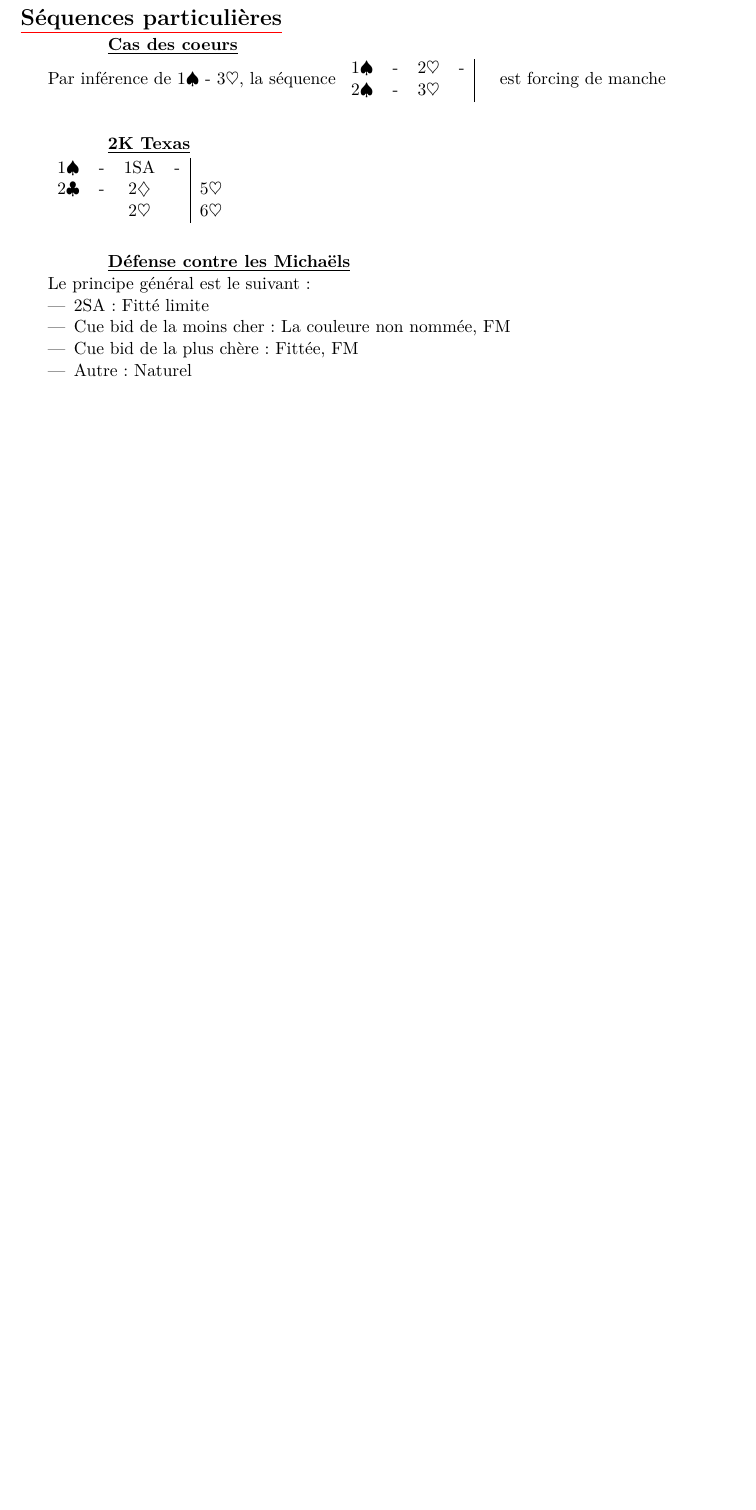
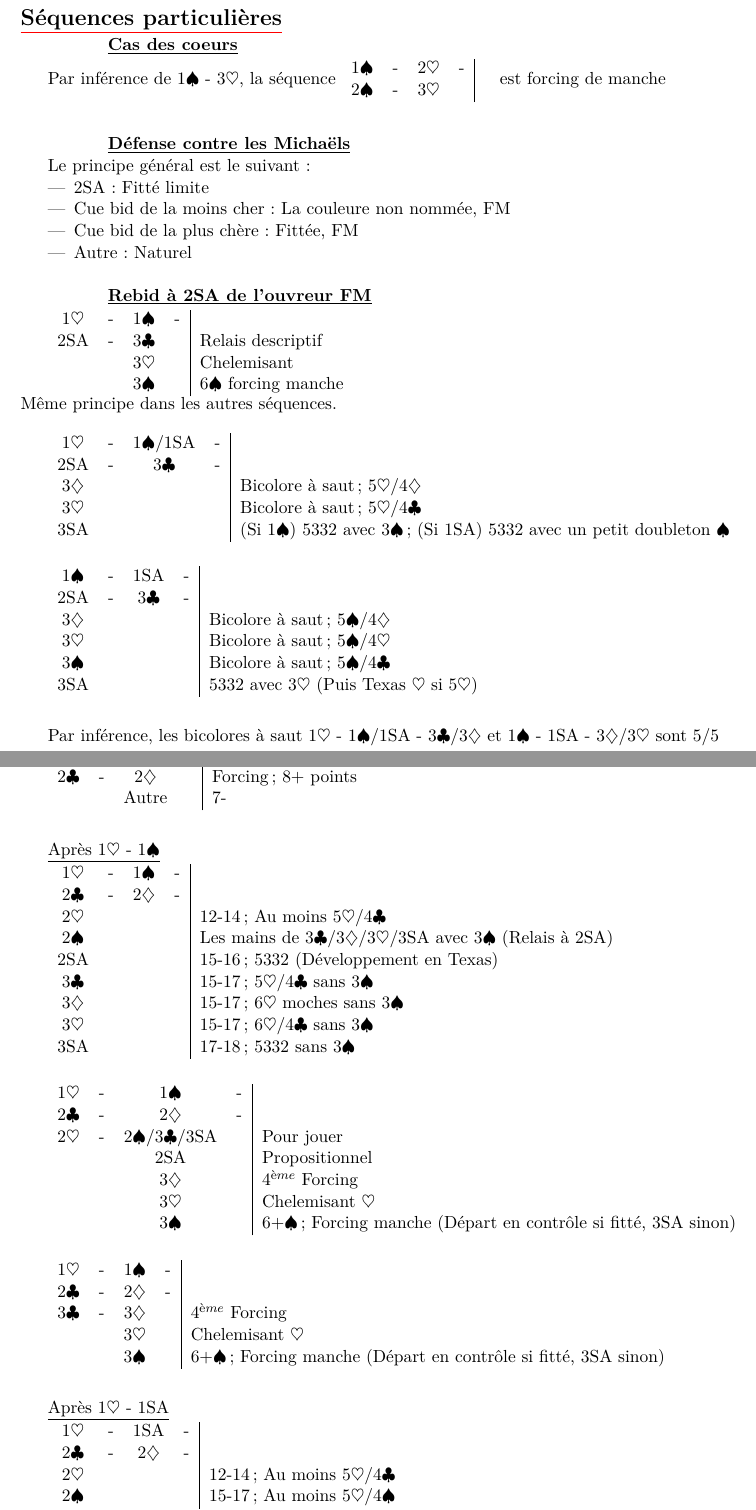
Before and after one commit to VincentLanglet/Bridge, a LaTeX document (Steve/Système Steve.tex): part of page 5 of 10 before the commit and two parts of pages 5 and 6 of 11 after it, the two joined at a grey line, cut so that both start at the same text, the shorter picture padded with empty space. Compiled offline with pdfLaTeX.

Commit message:
:books: Update Lyon

```diff
--- a/Steve/Système Steve.tex
+++ b/Steve/Système Steve.tex
@@ -290,19 +292,39 @@
 		\end{tabular}
 		est forcing de manche\\\\
 
-		\SSection{2K Texas}
-
-		\begin{tabular}{cccc|l}
-		1\pique & - & 1SA & - &\\
-		2\trefle & - & 2\carreau && 5\coeur\\
-		&& 2\coeur && 6\coeur\\
-		\end{tabular}\\\\
-
 		\SSection{Défense contre les Michaëls}
 		Le principe général est le suivant :
 		\begin{itemize}
 		\item 2SA : Fitté limite
 		\item Cue bid de la moins cher : La couleure non nommée, FM
 		\item Cue bid de la plus chère : Fittée, FM
-		\item Autre : Naturel
+		\item Autre : Naturel\\
 		\end{itemize}
+
+		\SSection{Rebid à 2SA de l'ouvreur FM}
+		\begin{tabular}{cccc|l}
+		1\coeur & - & 1\pique & - &\\
+		2SA & - & 3\trefle && Relais descriptif\\
+		&& 3\coeur && Chelemisant\\
+		&& 3\pique && 6\pique\ forcing manche\\
+		\end{tabular}\\
+		Même principe dans les autres séquences.\\
+
+		\begin{tabular}{cccc|l}
+		1\coeur & - & 1\pique/1SA & - &\\
+		2SA & - & 3\trefle & - &\\
+		3\carreau &&&& Bicolore à saut ; 5\coeur/4\carreau\\
+		3\coeur &&&& Bicolore à saut ; 5\coeur/4\trefle\\
+		3SA &&&& (Si 1\pique) 5332 avec 3\pique ; (Si 1SA) 5332 avec un petit doubleton \pique\\
+		\end{tabular}\\\\
+
+		\begin{tabular}{cccc|l}
+		1\pique & - & 1SA & - &\\
+		2SA & - & 3\trefle & - &\\
+		3\carreau &&&& Bicolore à saut ; 5\pique/4\carreau\\
+		3\coeur &&&& Bicolore à saut ; 5\pique/4\coeur\\
+		3\pique &&&& Bicolore à saut ; 5\pique/4\trefle\\
+		3SA &&&& 5332 avec 3\coeur\ (Puis Texas \coeur\ si 5\coeur)\\
+		\end{tabular}\\\\
+
+		Par inférence, les bicolores à saut 1\coeur\ - 1\pique/1SA - 3\trefle/3\carreau\ et 1\pique\ - 1SA - 3\carreau/3\coeur\ sont 5/5
@@ -308,0 +336,46 @@
+		\begin{tabular}{cccc|l}
+		1? & - & 1? & - &\\
+		2\trefle & - & 2\carreau && Forcing ; 8+ points\\
+		&& Autre && 7-\\
+		\end{tabular}\\\\
+
+		\underline{Après 1\coeur\ - 1\pique}
+
+		\begin{tabular}{cccc|l}
+		1\coeur & - & 1\pique & - &\\
+		2\trefle & - & 2\carreau & - &\\
+		2\coeur &&&& 12-14 ; Au moins 5\coeur/4\trefle\\
+		2\pique &&&& Les mains de 3\trefle/3\carreau/3\coeur/3SA avec 3\pique\ (Relais à 2SA)\\
+		2SA &&&& 15-16 ; 5332 (Développement en Texas)\\
+		3\trefle &&&& 15-17 ; 5\coeur/4\trefle\ sans 3\pique\\
+		3\carreau &&&& 15-17 ; 6\coeur\ moches sans 3\pique\\
+		3\coeur &&&& 15-17 ; 6\coeur/4\trefle\ sans 3\pique\\
+		3SA &&&& 17-18 ; 5332 sans 3\pique\\
+		\end{tabular}\\\\
+
+		\begin{tabular}{cccc|l}
+		1\coeur & - & 1\pique & - &\\
+		2\trefle & - & 2\carreau & - &\\
+		2\coeur & - & 2\pique/3\trefle/3SA && Pour jouer\\
+		&& 2SA && Propositionnel\\
+		&& 3\carreau && 4$^{ème}$ Forcing\\
+		&& 3\coeur && Chelemisant \coeur\\
+		&& 3\pique && 6+\pique\ ; Forcing manche (Départ en contrôle si fitté, 3SA sinon)\\
+		\end{tabular}\\\\
+
+		\begin{tabular}{cccc|l}
+		1\coeur & - & 1\pique & - &\\
+		2\trefle & - & 2\carreau & - &\\
+		3\trefle & - & 3\carreau && 4$^{ème}$ Forcing\\
+		&& 3\coeur && Chelemisant \coeur\\
+		&& 3\pique && 6+\pique\ ; Forcing manche (Départ en contrôle si fitté, 3SA sinon)\\
+		\end{tabular}\\\\
+
+		\underline{Après 1\coeur\ - 1SA}
+
+		\begin{tabular}{cccc|l}
+		1\coeur & - & 1SA & - &\\
+		2\trefle & - & 2\carreau & - &\\
+		2\coeur &&&& 12-14 ; Au moins 5\coeur/4\trefle\\
+		2\pique &&&& 15-17 ; Au moins 5\coeur/4\pique\\
+		2SA &&&& 15-16 ; 5332 (Développement en Texas *)\\
```
Also changed, not shown: Steve/Système Steve.pdf, Steve/Système Steve.tex (85 more changed lines), 4 other files.
